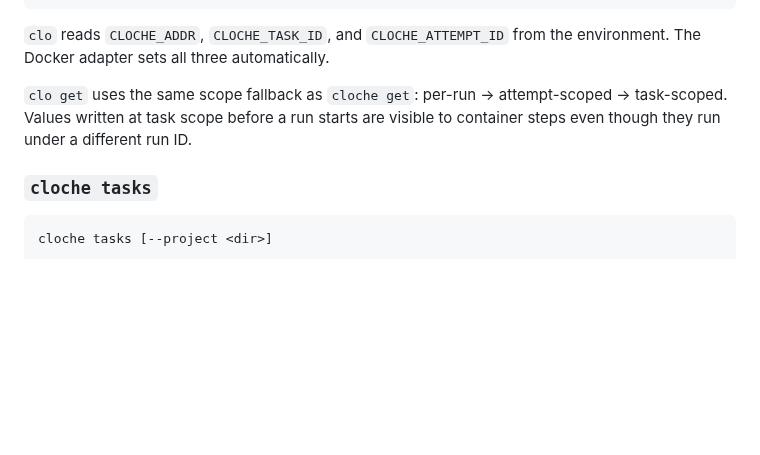
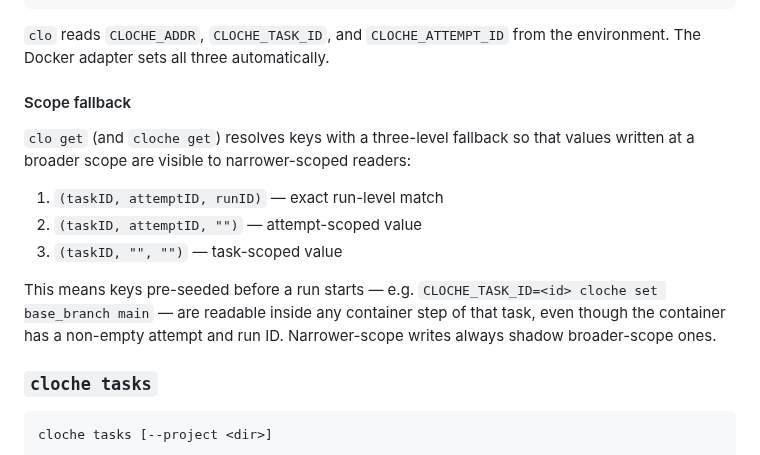
Before and after one commit to swordsmanluke/cloche, a Markdown page: docs/USAGE.md, the part around the change. Drawn GitHub-style; blank space fills up the shorter version.

Commit message:
cloche run i3jb-develop: develop (succeeded)
3 files changed, 103 insertions(+), 11 deletions(-)

Modified:
  docs/USAGE.md
  internal/adapters/sqlite/kv_test.go
  internal/adapters/sqlite/store.go

```diff
--- a/docs/USAGE.md
+++ b/docs/USAGE.md
@@ -1210,9 +1210,19 @@ clo -v / --version / version   Print version
 `clo` reads `CLOCHE_ADDR`, `CLOCHE_TASK_ID`, and `CLOCHE_ATTEMPT_ID` from the
 environment. The Docker adapter sets all three automatically.
 
-`clo get` uses the same scope fallback as `cloche get`: per-run → attempt-scoped →
-task-scoped. Values written at task scope before a run starts are visible to container
-steps even though they run under a different run ID.
+#### Scope fallback
+
+`clo get` (and `cloche get`) resolves keys with a three-level fallback so that
+values written at a broader scope are visible to narrower-scoped readers:
+
+1. `(taskID, attemptID, runID)` — exact run-level match
+2. `(taskID, attemptID, "")` — attempt-scoped value
+3. `(taskID, "", "")` — task-scoped value
+
+This means keys pre-seeded before a run starts — e.g.
+`CLOCHE_TASK_ID=<id> cloche set base_branch main` — are readable inside any
+container step of that task, even though the container has a non-empty attempt
+and run ID. Narrower-scope writes always shadow broader-scope ones.
 
 ### `cloche tasks`
 
```
